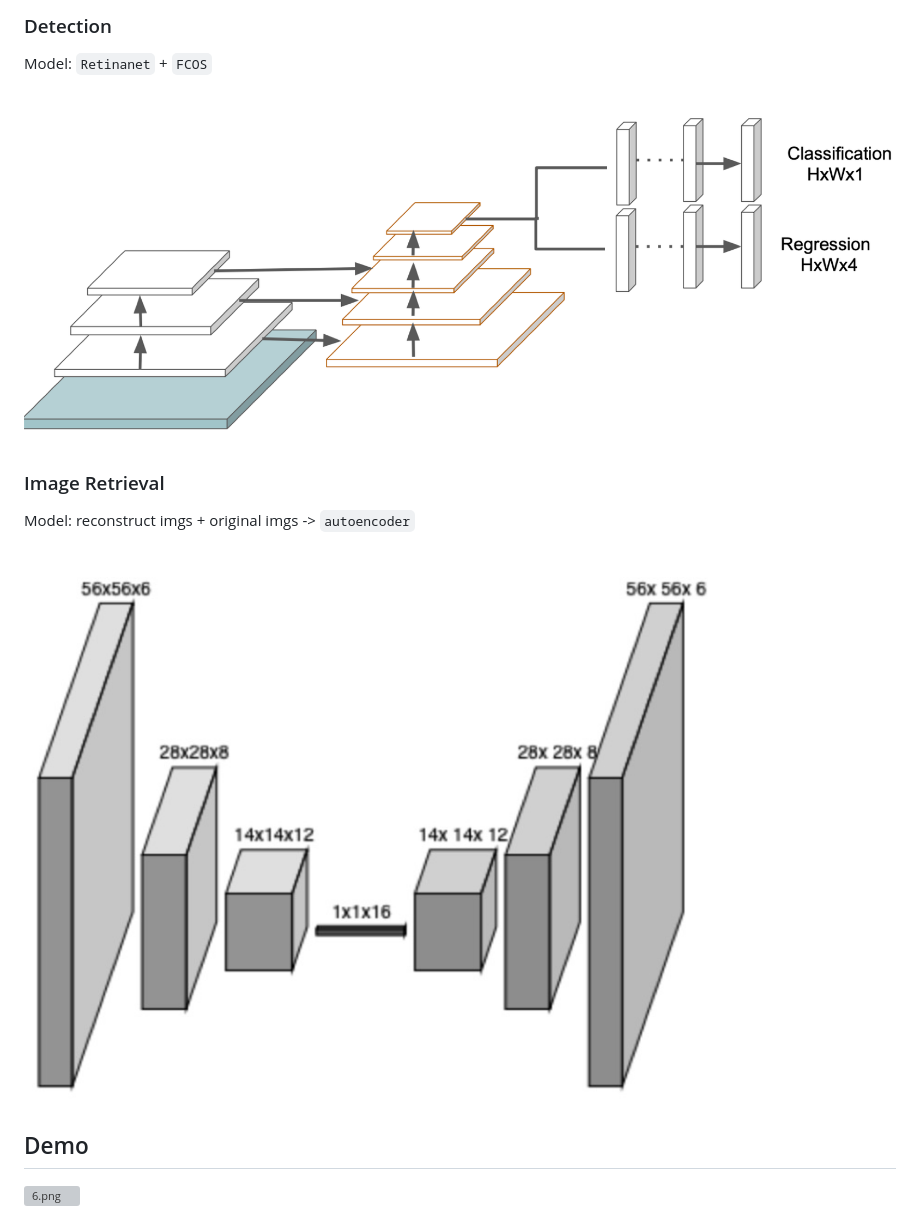
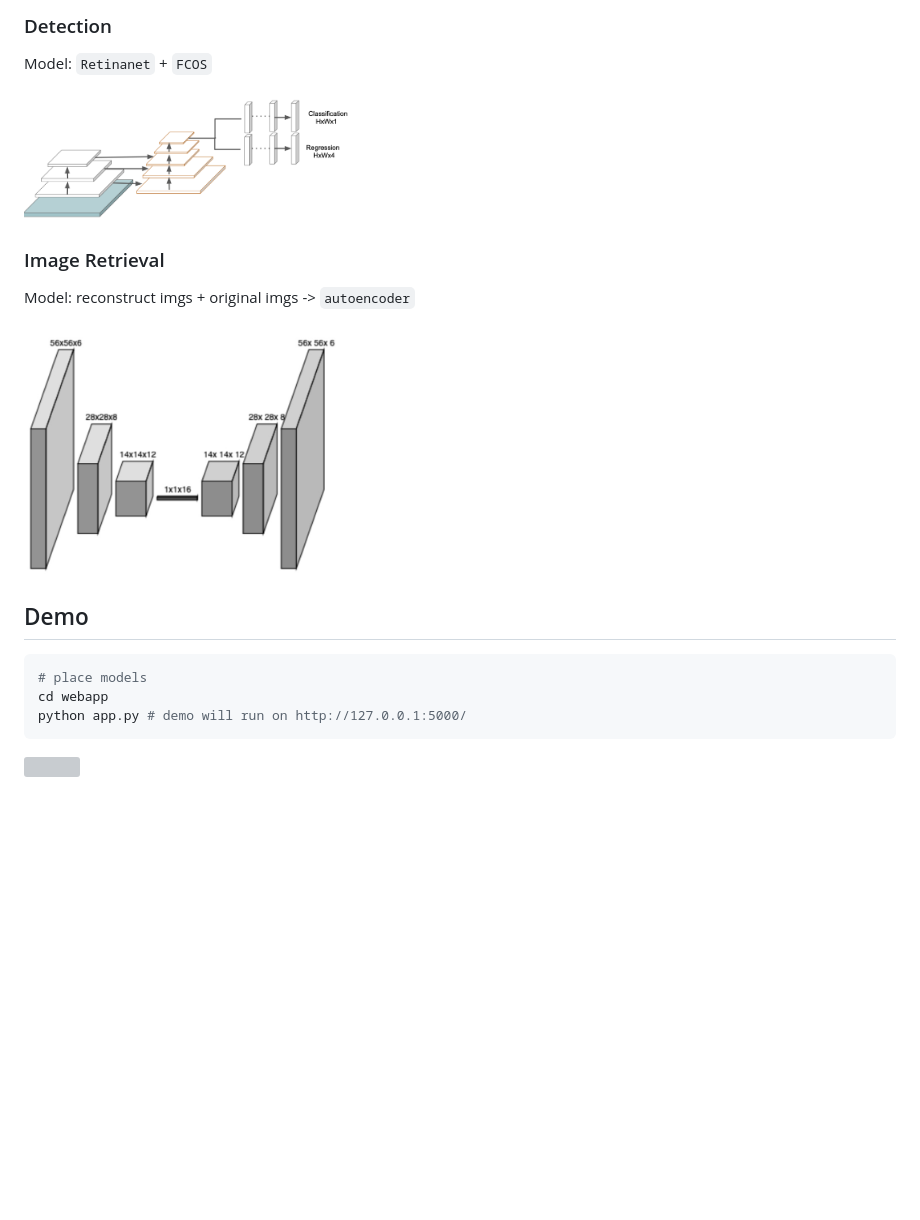
Before and after one commit to AllliGay/Line2Landmark, a Markdown page: README.md, the part around the change printed below. Rendered like a GitHub page; blank space fills up the shorter version; grey boxes are pictures that could not be loaded.

````diff
--- a/README.md
+++ b/README.md
@@ -18,12 +18,17 @@ Model: `CycleGAN`
 ### Detection
 Model: `Retinanet` + `FCOS`
 
-![4.png](pic/4.png)
+<img src='pic/4.png' width=325>
 
 ### Image Retrieval
 Model: reconstruct imgs + original imgs -> `autoencoder`
 
-![5.png](pic/5.png)
+<img src='pic/5.png' width=325>
 
 ## Demo
-![6.png](pic/6.png)
+``` python
+# place models
+cd webapp
+python app.py # demo will run on http://127.0.0.1:5000/
+```
+<img src='pic/6.png' width=325>
````
Also changed, not shown: other parts of README.md (+3 -3 lines), pic/3.png.
